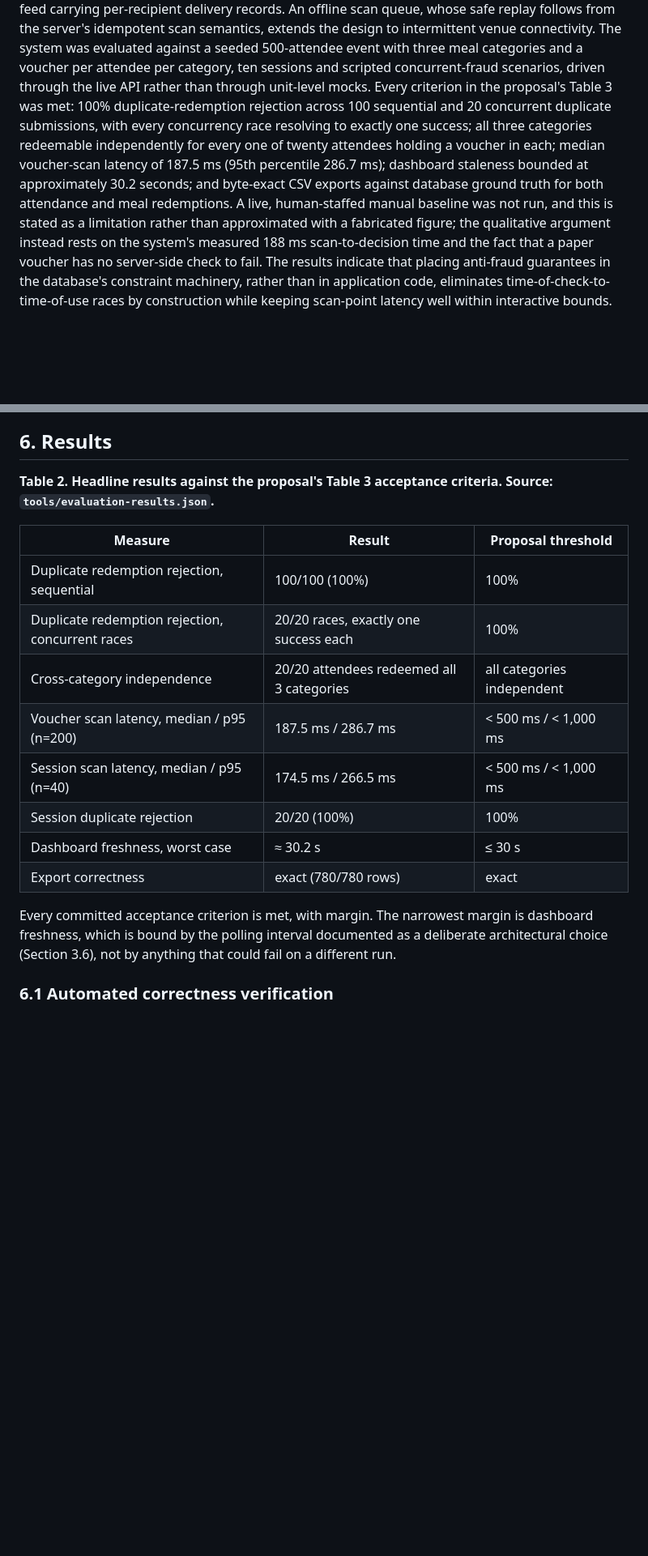
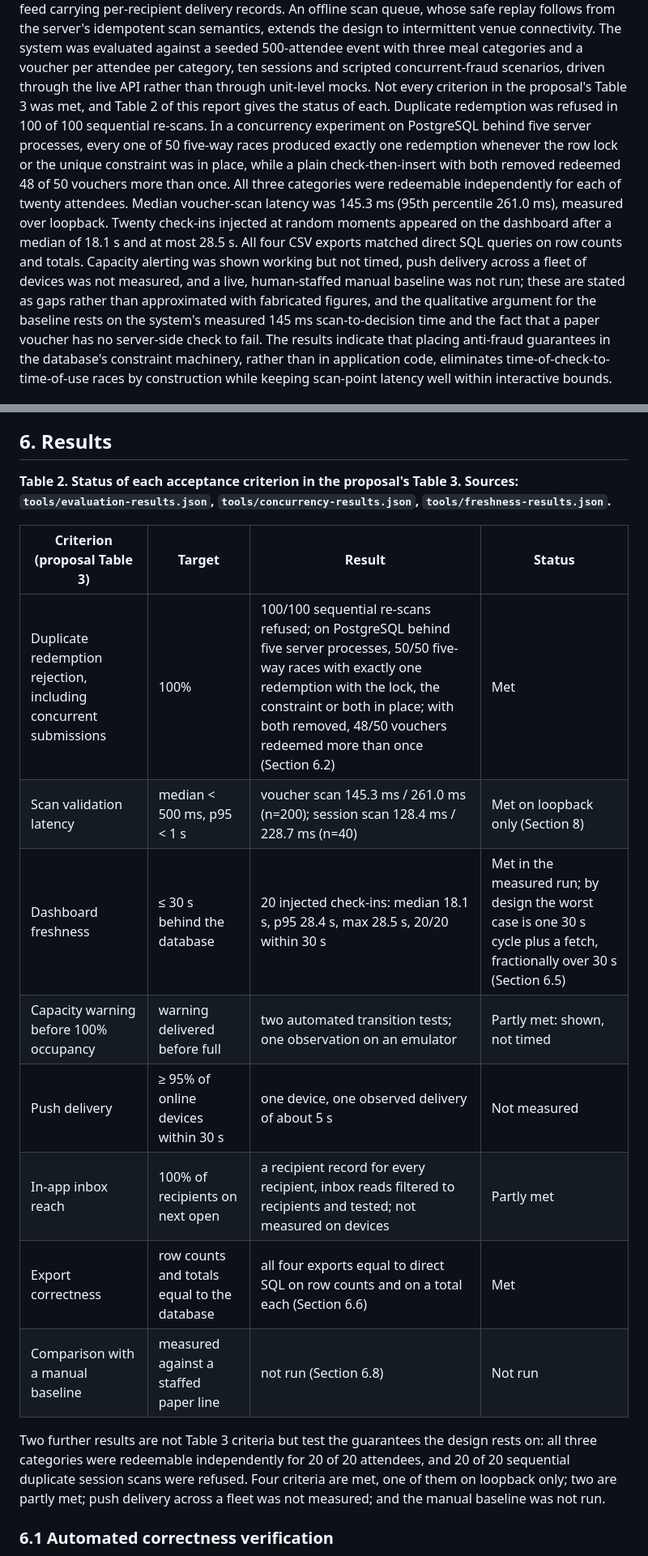
Before and after one commit to ndashi-chisanga6/ConferenceCheck-Mobile-Analytics-Meals-and-Notifications, a Markdown page: docs/paper/conferencecheck-paper.md, 2 parts joined by grey strips. Shown at 81% size. GitHub-like rendering; blank space fills up the shorter version.

```diff
--- a/docs/paper/conferencecheck-paper.md
+++ b/docs/paper/conferencecheck-paper.md
@@ -150,17 +151,22 @@ extends the design to intermittent venue connectivity. The system was
 evaluated against a seeded 500-attendee event with three meal categories and a
 voucher per attendee per category, ten sessions and scripted concurrent-fraud
 scenarios, driven through the live API rather than through unit-level mocks.
-Every criterion in the proposal's Table 3 was met: 100% duplicate-redemption
-rejection across 100 sequential and 20 concurrent duplicate submissions, with
-every concurrency race resolving to exactly one success; all three categories
-redeemable independently for every one of twenty attendees holding a voucher in
-each; median voucher-scan latency of 187.5 ms (95th percentile 286.7 ms);
-dashboard staleness bounded at approximately 30.2 seconds; and byte-exact CSV
-exports against database ground truth for both attendance and meal
-redemptions. A live, human-staffed manual baseline
-was not run, and this is stated as a limitation rather than approximated
-with a fabricated figure; the qualitative argument instead rests on the
-system's measured 188 ms scan-to-decision time and the fact that a paper
+Not every criterion in the proposal's Table 3 was met, and Table 2 of this
+report gives the status of each. Duplicate redemption was refused in 100 of 100 sequential
+re-scans. In a concurrency experiment on PostgreSQL behind five server
+processes, every one of 50 five-way races produced exactly one redemption
+whenever the row lock or the unique constraint was in place, while a plain
+check-then-insert with both removed redeemed 48 of 50 vouchers more than once.
+All three categories were redeemable independently for each of twenty
+attendees. Median voucher-scan latency was 145.3 ms (95th percentile
+261.0 ms), measured over loopback. Twenty check-ins injected at random
+moments appeared on the dashboard after a median of 18.1 s and at most
+28.5 s. All four CSV exports matched direct SQL queries on row counts and
+totals. Capacity alerting was shown working but not timed, push delivery
+across a fleet of devices was not measured, and a live, human-staffed manual
+baseline was not run; these are stated as gaps rather than approximated with
+fabricated figures, and the qualitative argument for the baseline rests on
+the system's measured 145 ms scan-to-decision time and the fact that a paper
 voucher has no server-side check to fail. The results indicate that placing
 anti-fraud guarantees in the database's constraint machinery, rather than in
 application code, eliminates time-of-check-to-time-of-use races by
@@ -662,24 +673,27 @@ Section 6.
 
 ## 6. Results
 
-**Table 2. Headline results against the proposal's Table 3 acceptance
-criteria. Source: `tools/evaluation-results.json`.**
+**Table 2. Status of each acceptance criterion in the proposal's Table 3. Sources:
+`tools/evaluation-results.json`, `tools/concurrency-results.json`,
+`tools/freshness-results.json`.**
 
-| Measure | Result | Proposal threshold |
-|---|---|---|
-| Duplicate redemption rejection, sequential | 100/100 (100%) | 100% |
-| Duplicate redemption rejection, concurrent races | 20/20 races, exactly one success each | 100% |
-| Cross-category independence | 20/20 attendees redeemed all 3 categories | all categories independent |
-| Voucher scan latency, median / p95 (n=200) | 187.5 ms / 286.7 ms | < 500 ms / < 1,000 ms |
-| Session scan latency, median / p95 (n=40) | 174.5 ms / 266.5 ms | < 500 ms / < 1,000 ms |
-| Session duplicate rejection | 20/20 (100%) | 100% |
-| Dashboard freshness, worst case | ≈ 30.2 s | ≤ 30 s |
-| Export correctness | exact (780/780 rows) | exact |
+| Criterion (proposal Table 3) | Target | Result | Status |
+|---|---|---|---|
+| Duplicate redemption rejection, including concurrent submissions | 100% | 100/100 sequential re-scans refused; on PostgreSQL behind five server processes, 50/50 five-way races with exactly one redemption with the lock, the constraint or both in place; with both removed, 48/50 vouchers redeemed more than once (Section 6.2) | Met |
+| Scan validation latency | median < 500 ms, p95 < 1 s | voucher scan 145.3 ms / 261.0 ms (n=200); session scan 128.4 ms / 228.7 ms (n=40) | Met on loopback only (Section 8) |
+| Dashboard freshness | ≤ 30 s behind the database | 20 injected check-ins: median 18.1 s, p95 28.4 s, max 28.5 s, 20/20 within 30 s | Met in the measured run; by design the worst case is one 30 s cycle plus a fetch, fractionally over 30 s (Section 6.5) |
+| Capacity warning before 100% occupancy | warning delivered before full | two automated transition tests; one observation on an emulator | Partly met: shown, not timed |
+| Push delivery | ≥ 95% of online devices within 30 s | one device, one observed delivery of about 5 s | Not measured |
+| In-app inbox reach | 100% of recipients on next open | a recipient record for every recipient, inbox reads filtered to recipients and tested; not measured on devices | Partly met |
+| Export correctness | row counts and totals equal to the database | all four exports equal to direct SQL on row counts and on a total each (Section 6.6) | Met |
+| Comparison with a manual baseline | measured against a staffed paper line | not run (Section 6.8) | Not run |
 
-Every committed acceptance criterion is met, with margin. The narrowest
-margin is dashboard freshness, which is bound by the polling interval
-documented as a deliberate architectural choice (Section 3.6), not by
-anything that could fail on a different run.
+Two further results are not Table 3 criteria but test the guarantees the
+design rests on: all three categories were redeemable independently for 20 of
+20 attendees, and 20 of 20 sequential duplicate session scans were refused.
+Four criteria are met, one of them on loopback only; two are partly met; push
+delivery across a fleet was not measured; and the manual baseline was not
+run.
 
 ### 6.1 Automated correctness verification
 
```
Also changed, not shown: other parts of docs/paper/conferencecheck-paper.md (+30 -15 lines), docs/milestone_tracker.md (+1 -1 lines), docs/validation_report.md (+19 -16 lines).
